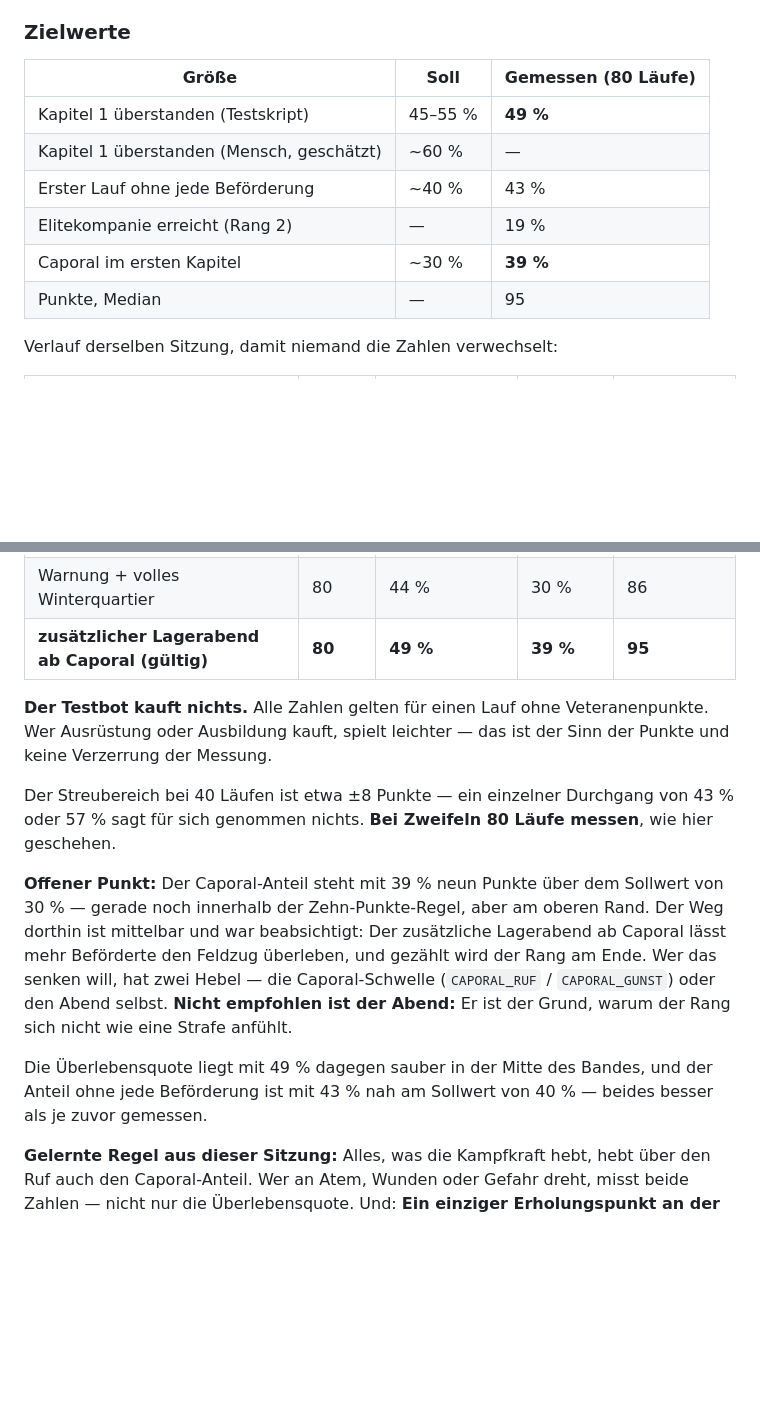
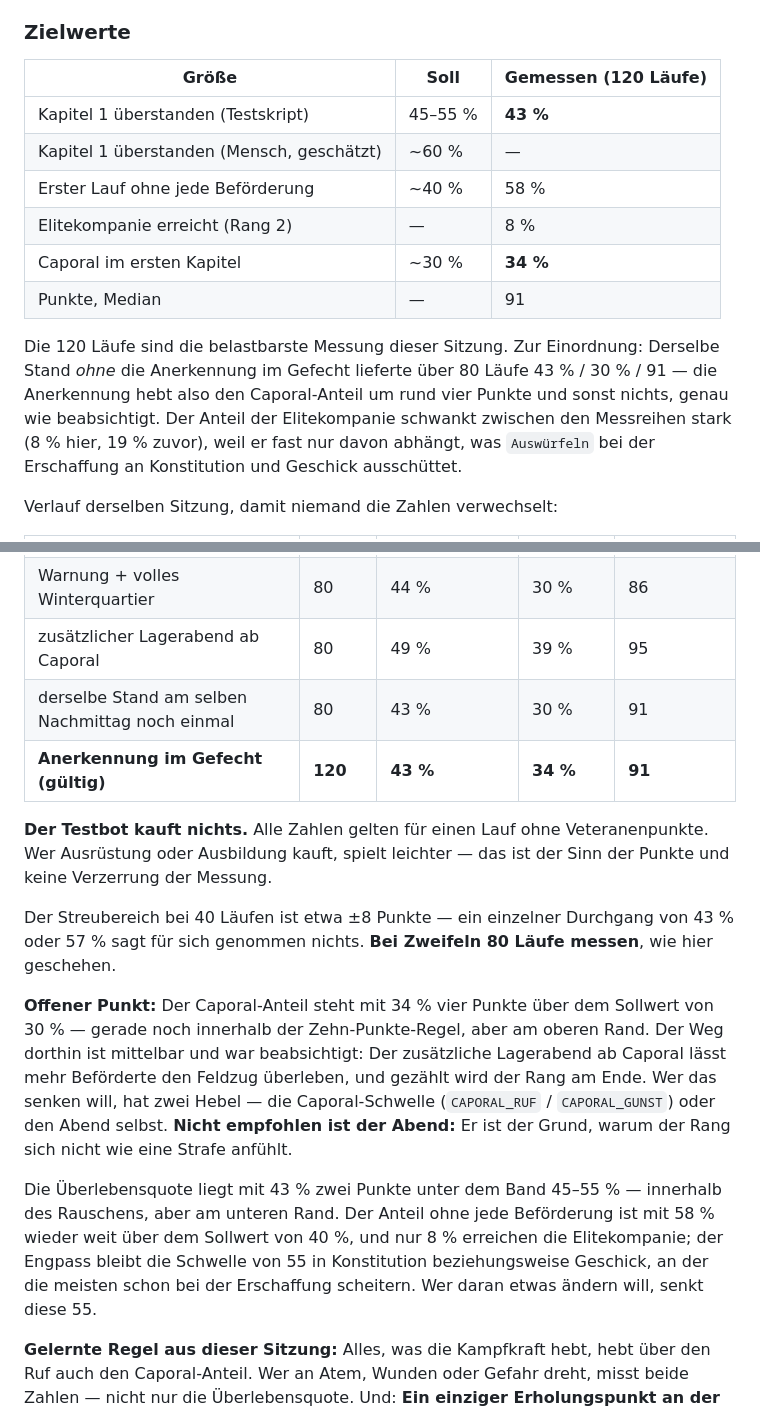
Before and after one commit to DarkTemplarxy/Soldier-RPG, a Markdown page: CLAUDE.md, 2 parts joined by grey strips. Rendered like a GitHub page; blank space fills up the shorter version.

Commit message:
Messwerte über 120 Läufe nachgetragen
überstanden 43 %, Caporal 34 %, Median 91.

Derselbe Stand ohne die Anerkennung lieferte über 80 Läufe 43 / 30 / 91
— die Zugabe hebt den Caporal-Anteil um rund vier Punkte und sonst
nichts, genau wie beabsichtigt. Die 36 %, die zwischendurch zweimal
auftauchten, waren Rauschen.

Offen bleibt der Zwischenschritt vor dem Caporal: nur 8 % erreichen die
Elitekompanie, 58 % sterben ohne jede Beförderung. Der Engpass ist die
Schwelle von 55 in Konstitution beziehungsweise Geschick.

Co-Authored-By: Claude Opus 5 <noreply@anthropic.com>
Claude-Session: https://claude.ai/code/session_0164QjHX11M55qDmggHz1PnQ

```diff
--- a/CLAUDE.md
+++ b/CLAUDE.md
@@ -297,14 +297,16 @@ kostenVon(a,b)                          // Summe für den Weg von a nach b
 
 ### Zielwerte
 
-| Größe | Soll | Gemessen (80 Läufe) |
+| Größe | Soll | Gemessen (120 Läufe) |
 |---|---|---|
-| Kapitel 1 überstanden (Testskript) | 45–55 % | **49 %** |
+| Kapitel 1 überstanden (Testskript) | 45–55 % | **43 %** |
 | Kapitel 1 überstanden (Mensch, geschätzt) | ~60 % | — |
-| Erster Lauf ohne jede Beförderung | ~40 % | 43 % |
-| Elitekompanie erreicht (Rang 2) | — | 19 % |
-| Caporal im ersten Kapitel | ~30 % | **39 %** |
-| Punkte, Median | — | 95 |
+| Erster Lauf ohne jede Beförderung | ~40 % | 58 % |
+| Elitekompanie erreicht (Rang 2) | — | 8 % |
+| Caporal im ersten Kapitel | ~30 % | **34 %** |
+| Punkte, Median | — | 91 |
+
+Die 120 Läufe sind die belastbarste Messung dieser Sitzung. Zur Einordnung: Derselbe Stand *ohne* die Anerkennung im Gefecht lieferte über 80 Läufe 43 % / 30 % / 91 — die Anerkennung hebt also den Caporal-Anteil um rund vier Punkte und sonst nichts, genau wie beabsichtigt. Der Anteil der Elitekompanie schwankt zwischen den Messreihen stark (8 % hier, 19 % zuvor), weil er fast nur davon abhängt, was `Auswürfeln` bei der Erschaffung an Konstitution und Geschick ausschüttet.
 
 Verlauf derselben Sitzung, damit niemand die Zahlen verwechselt:
 
@@ -314,15 +316,17 @@ Verlauf derselben Sitzung, damit niemand die Zahlen verwechselt:
 | mit Atem-Erholung an jeder Station | 105 | 41 % | 42 % | 93 |
 | ohne jede Erholung, nur Warnung | 120 | 38 % | 23 % | 60 |
 | Warnung + volles Winterquartier | 80 | 44 % | 30 % | 86 |
-| **zusätzlicher Lagerabend ab Caporal (gültig)** | **80** | **49 %** | **39 %** | **95** |
+| zusätzlicher Lagerabend ab Caporal | 80 | 49 % | 39 % | 95 |
+| derselbe Stand am selben Nachmittag noch einmal | 80 | 43 % | 30 % | 91 |
+| **Anerkennung im Gefecht (gültig)** | **120** | **43 %** | **34 %** | **91** |
 
 **Der Testbot kauft nichts.** Alle Zahlen gelten für einen Lauf ohne Veteranenpunkte. Wer Ausrüstung oder Ausbildung kauft, spielt leichter — das ist der Sinn der Punkte und keine Verzerrung der Messung.
 
 Der Streubereich bei 40 Läufen ist etwa ±8 Punkte — ein einzelner Durchgang von 43 % oder 57 % sagt für sich genommen nichts. **Bei Zweifeln 80 Läufe messen**, wie hier geschehen.
 
-**Offener Punkt:** Der Caporal-Anteil steht mit 39 % neun Punkte über dem Sollwert von 30 % — gerade noch innerhalb der Zehn-Punkte-Regel, aber am oberen Rand. Der Weg dorthin ist mittelbar und war beabsichtigt: Der zusätzliche Lagerabend ab Caporal lässt mehr Beförderte den Feldzug überleben, und gezählt wird der Rang am Ende. Wer das senken will, hat zwei Hebel — die Caporal-Schwelle (`CAPORAL_RUF` / `CAPORAL_GUNST`) oder den Abend selbst. **Nicht empfohlen ist der Abend:** Er ist der Grund, warum der Rang sich nicht wie eine Strafe anfühlt.
+**Offener Punkt:** Der Caporal-Anteil steht mit 34 % vier Punkte über dem Sollwert von 30 % — gerade noch innerhalb der Zehn-Punkte-Regel, aber am oberen Rand. Der Weg dorthin ist mittelbar und war beabsichtigt: Der zusätzliche Lagerabend ab Caporal lässt mehr Beförderte den Feldzug überleben, und gezählt wird der Rang am Ende. Wer das senken will, hat zwei Hebel — die Caporal-Schwelle (`CAPORAL_RUF` / `CAPORAL_GUNST`) oder den Abend selbst. **Nicht empfohlen ist der Abend:** Er ist der Grund, warum der Rang sich nicht wie eine Strafe anfühlt.
 
-Die Überlebensquote liegt mit 49 % dagegen sauber in der Mitte des Bandes, und der Anteil ohne jede Beförderung ist mit 43 % nah am Sollwert von 40 % — beides besser als je zuvor gemessen.
+Die Überlebensquote liegt mit 43 % zwei Punkte unter dem Band 45–55 % — innerhalb des Rauschens, aber am unteren Rand. Der Anteil ohne jede Beförderung ist mit 58 % wieder weit über dem Sollwert von 40 %, und nur 8 % erreichen die Elitekompanie; der Engpass bleibt die Schwelle von 55 in Konstitution beziehungsweise Geschick, an der die meisten schon bei der Erschaffung scheitern. Wer daran etwas ändern will, senkt diese 55.
 
 **Gelernte Regel aus dieser Sitzung:** Alles, was die Kampfkraft hebt, hebt über den Ruf auch den Caporal-Anteil. Wer an Atem, Wunden oder Gefahr dreht, misst beide Zahlen — nicht nur die Überlebensquote. Und: **Ein einziger Erholungspunkt an der richtigen Stelle schlägt eine Erholung an jeder Station.**
 
```
Also changed, not shown: AENDERUNGEN.md (+1 -1 lines).
